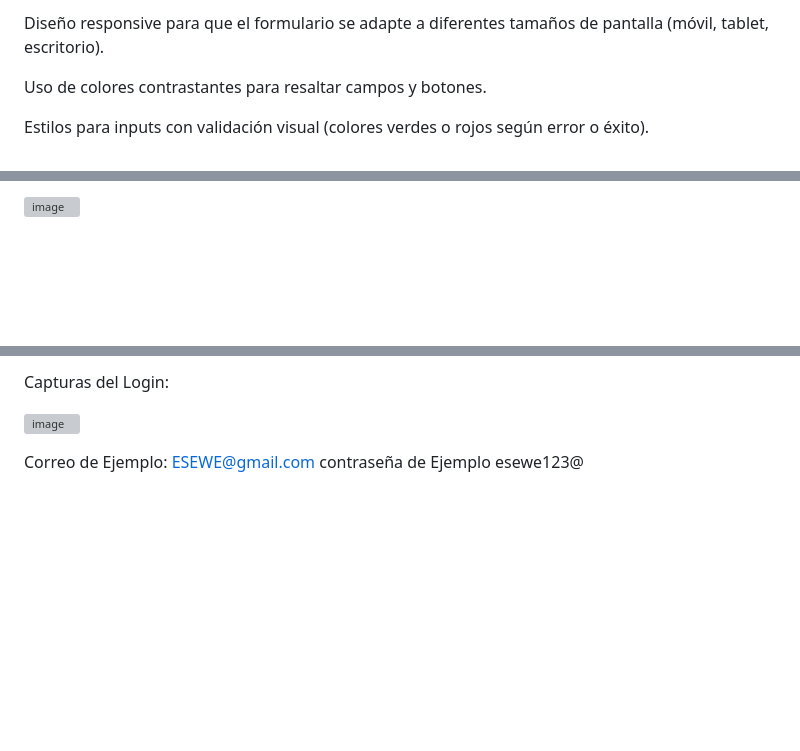
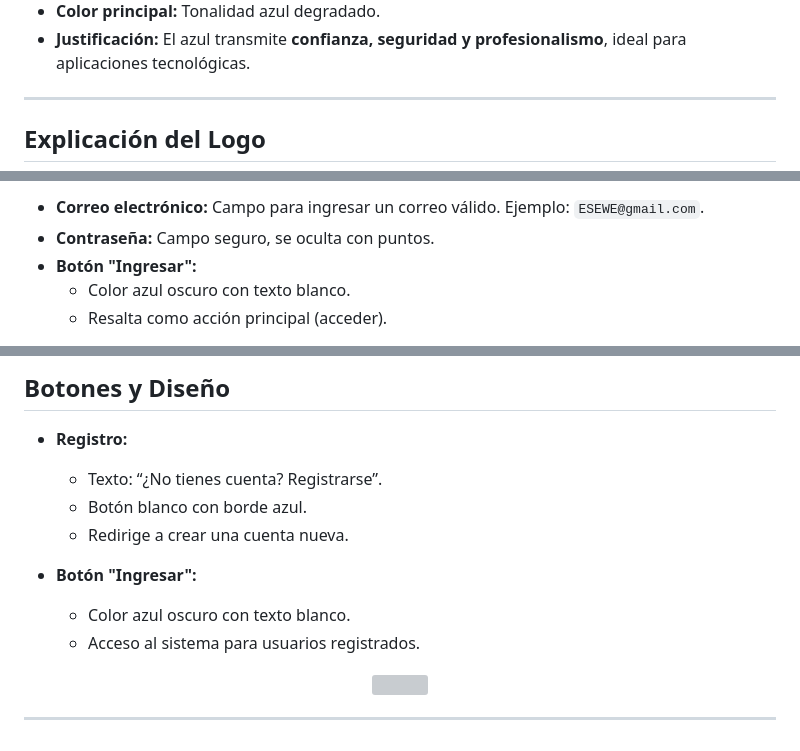
Before and after one commit to pokerface390/ExamenWEB.github.io, a Markdown page: README.md, 3 parts joined by grey strips. Drawn GitHub-style; blank space fills up the shorter version; grey boxes are pictures that could not be loaded.

```diff
--- a/README.md
+++ b/README.md
@@ -48,7 +69,8 @@ Estilos CSS principales
 
-Diseño responsive para que el formulario se adapte a diferentes tamaños de pantalla (móvil, tablet, escritorio).
+- **Color principal:** Tonalidad azul degradado.
+- **Justificación:** El azul transmite **confianza, seguridad y profesionalismo**, ideal para aplicaciones tecnológicas.
 
-Uso de colores contrastantes para resaltar campos y botones.
+---
 
-Estilos para inputs con validación visual (colores verdes o rojos según error o éxito).
+## Explicación del Logo
 
@@ -62,3 +91,7 @@ Capturas del Portafolio:
 
-![image](https://github.com/user-attachments/assets/51ee577a-8d36-48d8-bb01-5a7c6c26f7c7)
+- **Correo electrónico:** Campo para ingresar un correo válido. Ejemplo: `ESEWE@gmail.com`.
+- **Contraseña:** Campo seguro, se oculta con puntos.
+- **Botón "Ingresar":**
+  - Color azul oscuro con texto blanco.
+  - Resalta como acción principal (acceder).
 
@@ -74,7 +114,17 @@ Capturas del Portafolio:
 
-Capturas del Login:
+## Botones y Diseño
 
-![image](https://github.com/user-attachments/assets/bef416c9-19a3-4c39-985d-62dfa9ea835d)
+- **Registro:**
+  - Texto: “¿No tienes cuenta? Registrarse”.
+  - Botón blanco con borde azul.
+  - Redirige a crear una cuenta nueva.
 
-Correo de Ejemplo: ESEWE@gmail.com
-contraseña de Ejemplo esewe123@
+- **Botón "Ingresar":**
+  - Color azul oscuro con texto blanco.
+  - Acceso al sistema para usuarios registrados.
+
+<div align="center">
+  <img src="https://github.com/user-attachments/assets/1afa8dbb-06d9-4277-925c-ab26b8f46745" width="600"/>
+</div>
+
+---
```
Also changed, not shown: other parts of README.md (+64 -29 lines).
